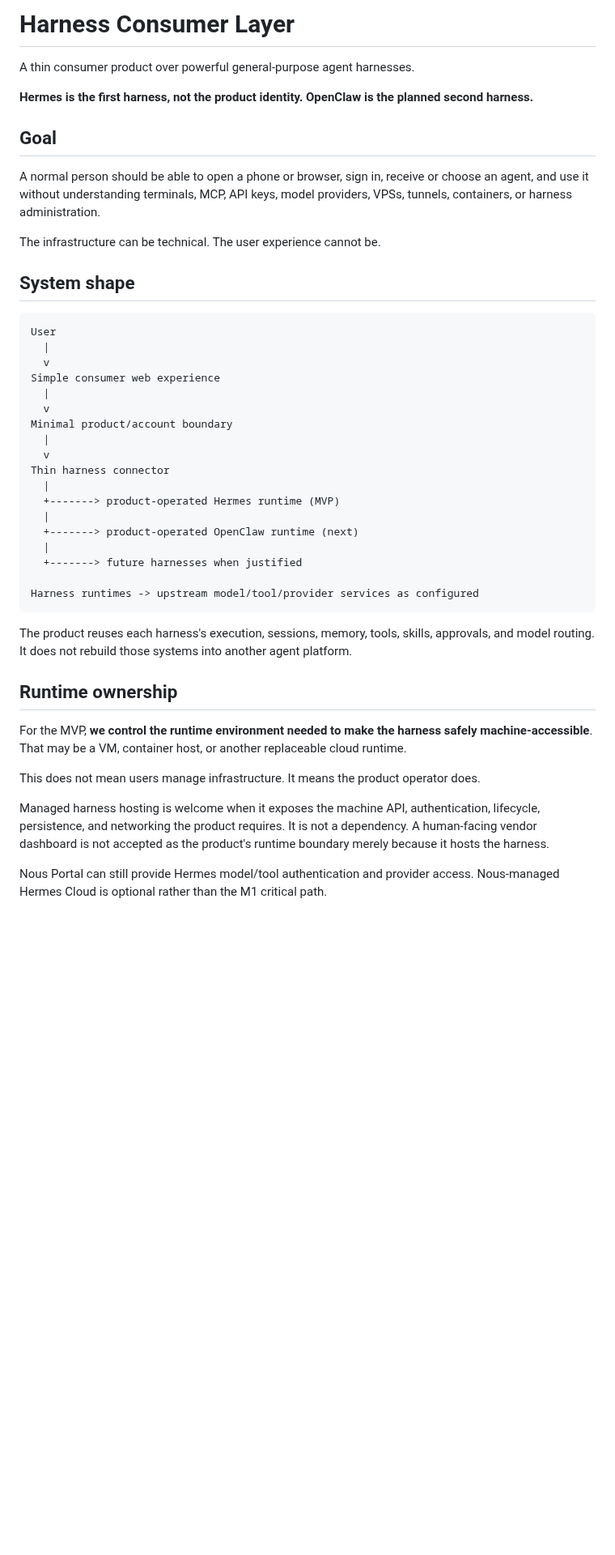
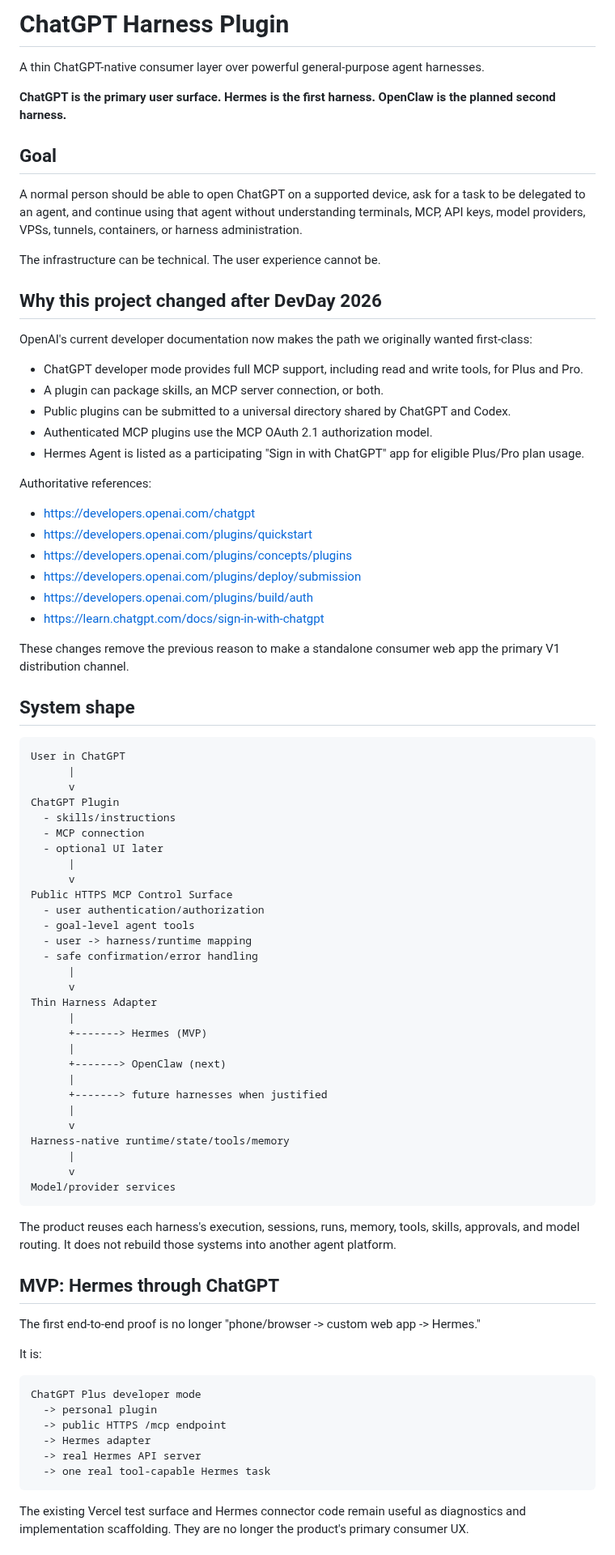
Before and after one commit to davidlifschitz/ChatGPTHarnessPlugin, a Markdown page: README.md, the part around one of its changes. Shown at 81% size. Drawn GitHub-style; blank space fills up the shorter version.

Commit message:
Reorient project around ChatGPT plugins after DevDay 2026

````diff
--- a/README.md
+++ b/README.md
@@ -1,47 +1,86 @@
-# Harness Consumer Layer
+# ChatGPT Harness Plugin
 
-A thin consumer product over powerful general-purpose agent harnesses.
+A thin ChatGPT-native consumer layer over powerful general-purpose agent harnesses.
 
-**Hermes is the first harness, not the product identity. OpenClaw is the planned second harness.**
+**ChatGPT is the primary user surface. Hermes is the first harness. OpenClaw is the planned second harness.**
 
 ## Goal
 
-A normal person should be able to open a phone or browser, sign in, receive or choose an agent, and use it without understanding terminals, MCP, API keys, model providers, VPSs, tunnels, containers, or harness administration.
+A normal person should be able to open ChatGPT on a supported device, ask for a task to be delegated to an agent, and continue using that agent without understanding terminals, MCP, API keys, model providers, VPSs, tunnels, containers, or harness administration.
 
 The infrastructure can be technical. The user experience cannot be.
+
+## Why this project changed after DevDay 2026
+
+OpenAI's current developer documentation now makes the path we originally wanted first-class:
+
+- ChatGPT developer mode provides full MCP support, including read and write tools, for Plus and Pro.
+- A plugin can package skills, an MCP server connection, or both.
+- Public plugins can be submitted to a universal directory shared by ChatGPT and Codex.
+- Authenticated MCP plugins use the MCP OAuth 2.1 authorization model.
+- Hermes Agent is listed as a participating "Sign in with ChatGPT" app for eligible Plus/Pro plan usage.
+
+Authoritative references:
+
+- https://developers.openai.com/chatgpt
+- https://developers.openai.com/plugins/quickstart
+- https://developers.openai.com/plugins/concepts/plugins
+- https://developers.openai.com/plugins/deploy/submission
+- https://developers.openai.com/plugins/build/auth
+- https://learn.chatgpt.com/docs/sign-in-with-chatgpt
+
+These changes remove the previous reason to make a standalone consumer web app the primary V1 distribution channel.
 
 ## System shape
 
 ```text
-User
-  |
-  v
-Simple consumer web experience
-  |
-  v
-Minimal product/account boundary
-  |
-  v
-Thin harness connector
-  |
-  +-------> product-operated Hermes runtime (MVP)
-  |
-  +-------> product-operated OpenClaw runtime (next)
-  |
-  +-------> future harnesses when justified
-
-Harness runtimes -> upstream model/tool/provider services as configured
+User in ChatGPT
+      |
+      v
+ChatGPT Plugin
+  - skills/instructions
+  - MCP connection
+  - optional UI later
+      |
+      v
+Public HTTPS MCP Control Surface
+  - user authentication/authorization
+  - goal-level agent tools
+  - user -> harness/runtime mapping
+  - safe confirmation/error handling
+      |
+      v
+Thin Harness Adapter
+      |
+      +-------> Hermes (MVP)
+      |
+      +-------> OpenClaw (next)
+      |
+      +-------> future harnesses when justified
+      |
+      v
+Harness-native runtime/state/tools/memory
+      |
+      v
+Model/provider services
 ```
 
-The product reuses each harness's execution, sessions, memory, tools, skills, approvals, and model routing. It does not rebuild those systems into another agent platform.
+The product reuses each harness's execution, sessions, runs, memory, tools, skills, approvals, and model routing. It does not rebuild those systems into another agent platform.
 
-## Runtime ownership
+## MVP: Hermes through ChatGPT
 
-For the MVP, **we control the runtime environment needed to make the harness safely machine-accessible**. That may be a VM, container host, or another replaceable cloud runtime.
+The first end-to-end proof is no longer "phone/browser -> custom web app -> Hermes."
 
-This does not mean users manage infrastructure. It means the product operator does.
+It is:
 
-Managed harness hosting is welcome when it exposes the machine API, authentication, lifecycle, persistence, and networking the product requires. It is not a dependency. A human-facing vendor dashboard is not accepted as the product's runtime boundary merely because it hosts the harness.
+```text
+ChatGPT Plus developer mode
+  -> personal plugin
+  -> public HTTPS /mcp endpoint
+  -> Hermes adapter
+  -> real Hermes API server
+  -> one real tool-capable Hermes task
+```
 
-Nous Portal can still provide Hermes model/tool authentication and provider access. Nous-managed Hermes Cloud is optional rather than the M1 critical path.
+The existing Vercel test surface and Hermes connector code remain useful as diagnostics and implementation scaffolding. They are no longer the product's primary consumer UX.
 
````
Also changed, not shown: other parts of README.md (+64 -31 lines).
